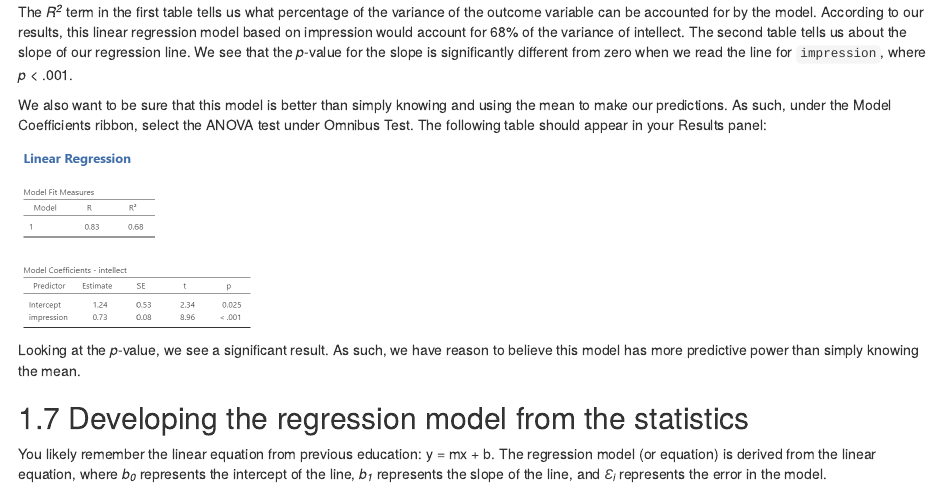
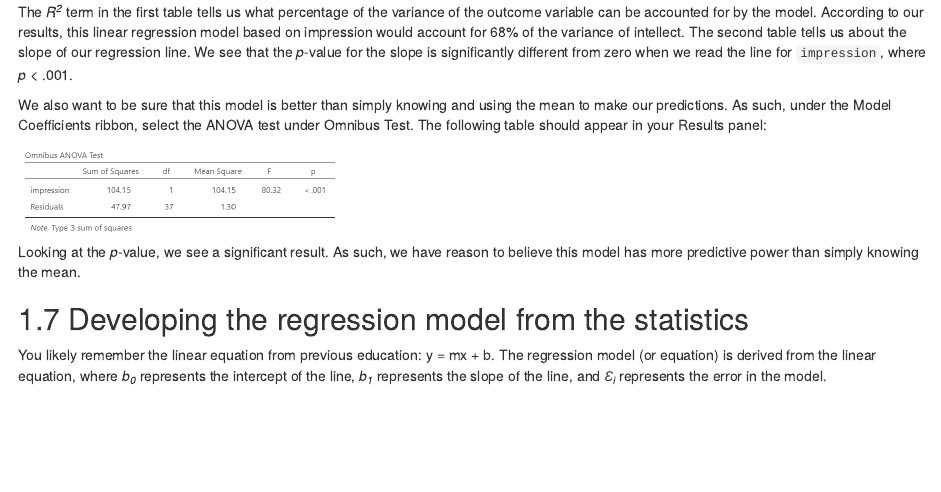
Before and after one commit to erinmaz/PSYC394Lab, an R Markdown document (06-Regression.Rmd): the page in a window 1100 px wide, from 2440 px down. Rendered offline with R 4.5, knitr and Pandoc, with nearby package versions; drawn as R Markdown's standard HTML page in place of the format the file asks for.

Commit message:
Fixed Omnibus table in Chap 6

````diff
--- a/06-Regression.Rmd
+++ b/06-Regression.Rmd
@@ -107,7 +107,7 @@ The *R^2^* term in the first table tells us what percentage of the variance of t
 We also want to be sure that this model is better than simply knowing and using the mean to make our predictions. As such, under the Model Coefficients ribbon, select the ANOVA test under Omnibus Test. The following table should appear in your Results panel:
 
 ```{r , echo=FALSE,dev='png'}
-knitr::include_graphics('img/6.8.png')
+knitr::include_graphics('img/6.9.png')
 ```
 
 Looking at the *p*-value, we see a significant result. As such, we have reason to believe this model has more predictive power than simply knowing the mean.
````
Also changed, not shown: docs/search_index.json, 10 other files.
